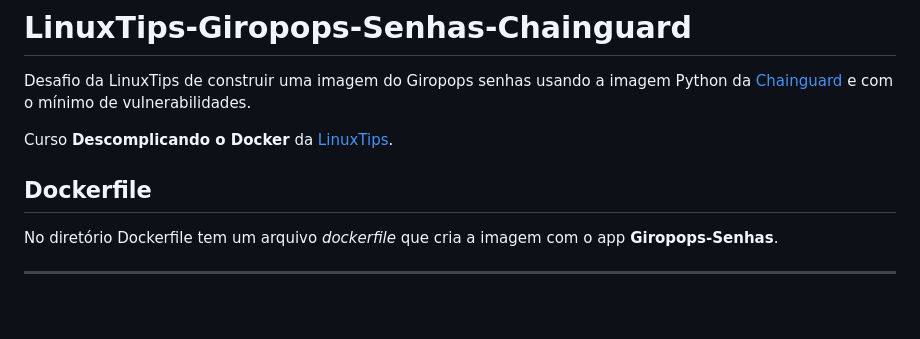
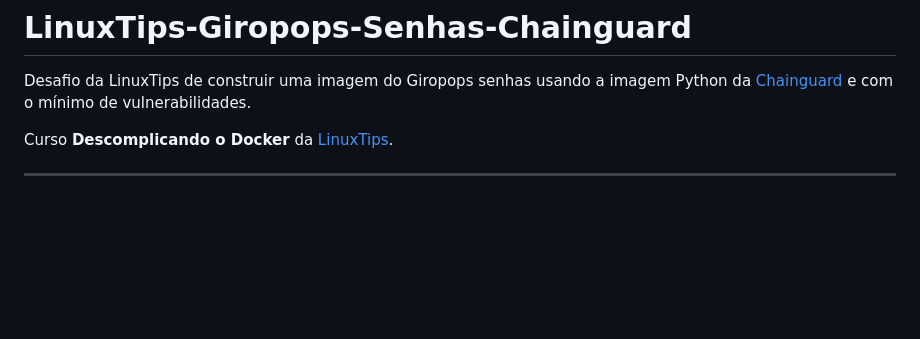
Before and after one commit to ferpaesdias/LinuxTips-Giropops-Senhas-Chainguard, a Markdown page: README.md, the part around the change. Drawn GitHub-style; blank space fills up the shorter version.

```diff
--- a/README.md
+++ b/README.md
@@ -3,11 +3,6 @@ Desafio da LinuxTips de construir uma imagem do Giropops senhas usando a imagem
 
 
 Curso **Descomplicando o Docker** da [LinuxTips](https://www.linuxtips.io/course/descomplicando-docker).
-
-
-## Dockerfile
-
-No diretório Dockerfile tem um arquivo *dockerfile* que cria a imagem com o app **Giropops-Senhas**.
 
 ---
 
```
